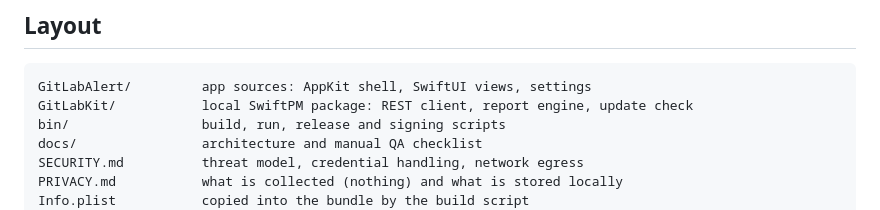
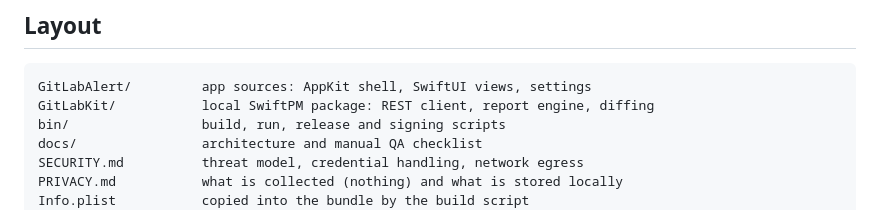
Before and after one commit to AlbertoBarrago/gitlab-alert, a Markdown page: README.md, the part around the change. Rendered like a GitHub page.

````diff
--- a/README.md
+++ b/README.md
@@ -180,7 +180,7 @@ and persisted read state. The menu bar UI still needs manual verification; see
 
 ```
 GitLabAlert/         app sources: AppKit shell, SwiftUI views, settings
-GitLabKit/           local SwiftPM package: REST client, report engine, update check
+GitLabKit/           local SwiftPM package: REST client, report engine, diffing
 bin/                 build, run, release and signing scripts
 docs/                architecture and manual QA checklist
 SECURITY.md          threat model, credential handling, network egress
````
Also changed, not shown: PRIVACY.md (+20 -15 lines), SECURITY.md (+45 -22 lines).
